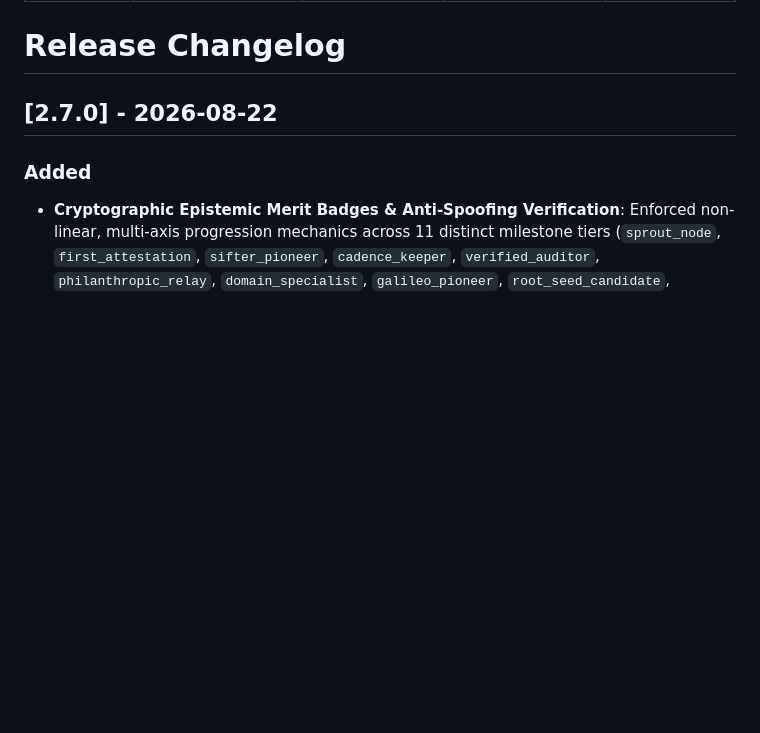
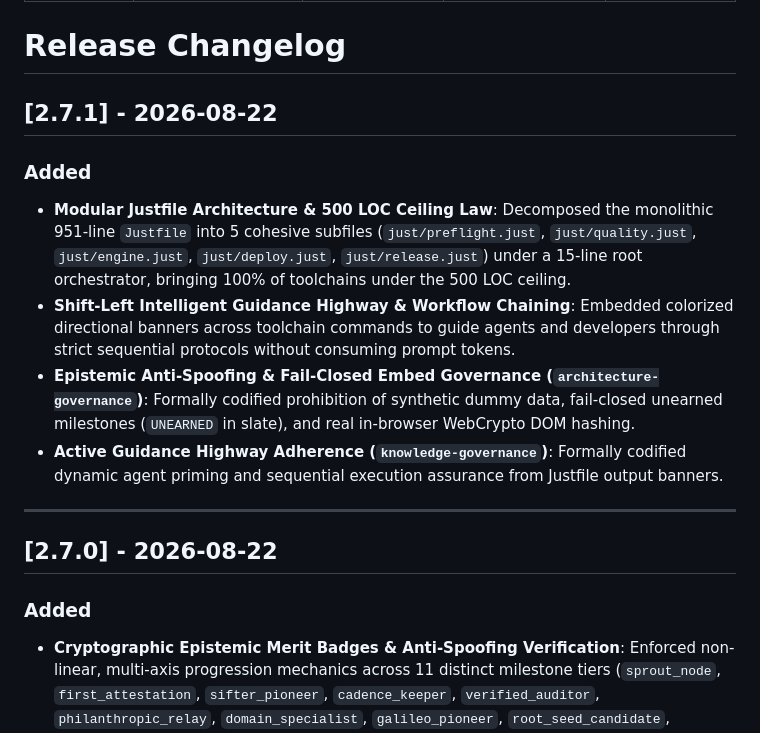
Before and after one commit to artibyrd/credence-docs, a Markdown page: docs/changelog.md, the part around the change. Drawn GitHub-style; blank space fills up the shorter version.

Commit message:
feat(ops): modularize justfile under 500 LOC ceiling and add shift-left guidance banners

```diff
--- a/docs/changelog.md
+++ b/docs/changelog.md
@@ -7,6 +7,16 @@ last_verified: 2026-08-21
 ---
 
 # Release Changelog
+
+## [2.7.1] - 2026-08-22
+
+### Added
+- **Modular Justfile Architecture & 500 LOC Ceiling Law**: Decomposed the monolithic 951-line `Justfile` into 5 cohesive subfiles (`just/preflight.just`, `just/quality.just`, `just/engine.just`, `just/deploy.just`, `just/release.just`) under a 15-line root orchestrator, bringing 100% of toolchains under the 500 LOC ceiling.
+- **Shift-Left Intelligent Guidance Highway & Workflow Chaining**: Embedded colorized directional banners across toolchain commands to guide agents and developers through strict sequential protocols without consuming prompt tokens.
+- **Epistemic Anti-Spoofing & Fail-Closed Embed Governance (`architecture-governance`)**: Formally codified prohibition of synthetic dummy data, fail-closed unearned milestones (`UNEARNED` in slate), and real in-browser WebCrypto DOM hashing.
+- **Active Guidance Highway Adherence (`knowledge-governance`)**: Formally codified dynamic agent priming and sequential execution assurance from Justfile output banners.
+
+---
 
 ## [2.7.0] - 2026-08-22
 
```
